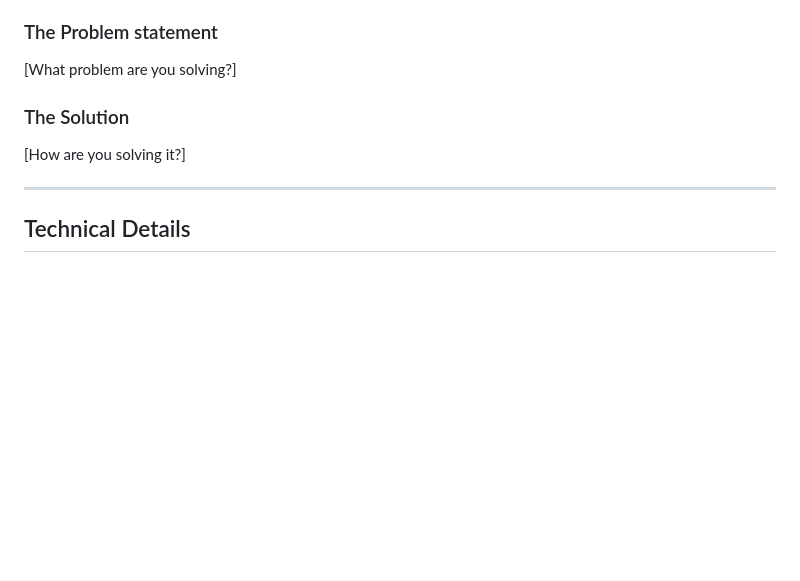
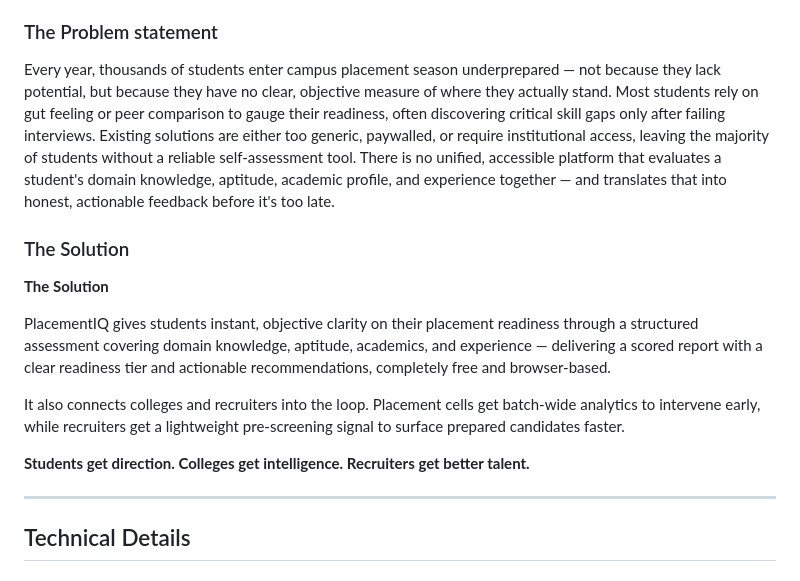
Before and after one commit to Devipriya258/thh-placement-eval, a Markdown page: README.md, the part around the change. GitHub-like rendering; blank space fills up the shorter version.

Commit message:
Revise problem statement and solution in README
Updated the problem statement and solution sections to clarify the issues faced by students and how PlacementIQ addresses them.

```diff
--- a/README.md
+++ b/README.md
@@ -19,10 +19,16 @@
 PlacementIQ is an AI-inspired, browser-based career readiness assessment platform that evaluates students across domain knowledge, quantitative aptitude, academic performance, and experience — delivering an instant, personalized placement readiness report. Built as a zero-dependency single-file web app, it features a multi-step onboarding flow, 45+ curated questions across Technical, Core Engineering, and Management tracks, a live-timed assessment engine, and actionable score-driven recommendations. Designed to bridge the gap between academic preparation and industry expectations, PlacementIQ empowers students to identify their strengths, address skill gaps, and walk into placements with confidence.
 
 ### The Problem statement
-[What problem are you solving?]
+Every year, thousands of students enter campus placement season underprepared — not because they lack potential, but because they have no clear, objective measure of where they actually stand. Most students rely on gut feeling or peer comparison to gauge their readiness, often discovering critical skill gaps only after failing interviews. Existing solutions are either too generic, paywalled, or require institutional access, leaving the majority of students without a reliable self-assessment tool. There is no unified, accessible platform that evaluates a student's domain knowledge, aptitude, academic profile, and experience together — and translates that into honest, actionable feedback before it's too late.
 
 ### The Solution
-[How are you solving it?]
+**The Solution**
+
+PlacementIQ gives students instant, objective clarity on their placement readiness through a structured assessment covering domain knowledge, aptitude, academics, and experience — delivering a scored report with a clear readiness tier and actionable recommendations, completely free and browser-based.
+
+It also connects colleges and recruiters into the loop. Placement cells get batch-wide analytics to intervene early, while recruiters get a lightweight pre-screening signal to surface prepared candidates faster.
+
+**Students get direction. Colleges get intelligence. Recruiters get better talent.**
 
 ---
 
```
